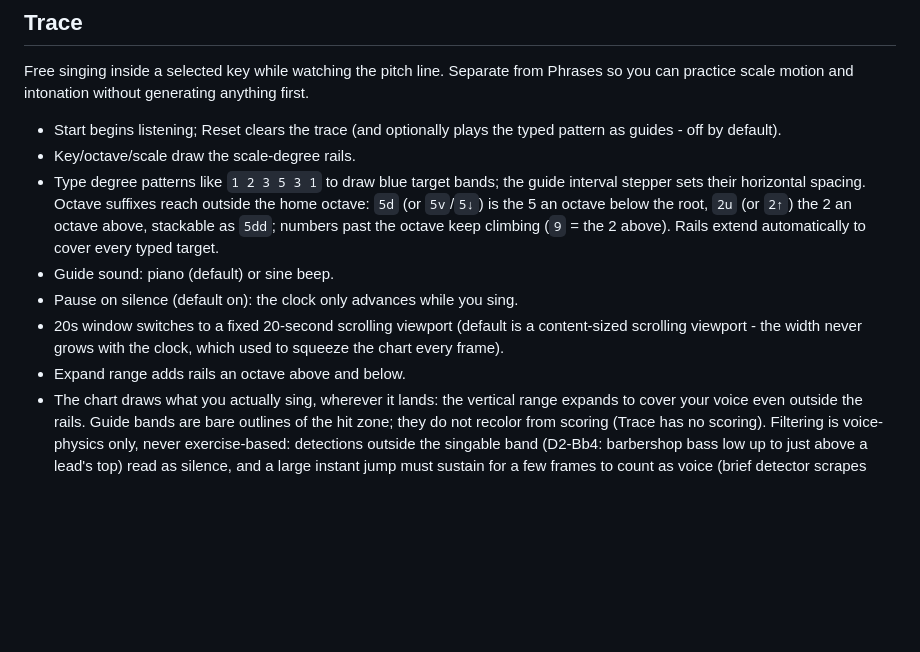
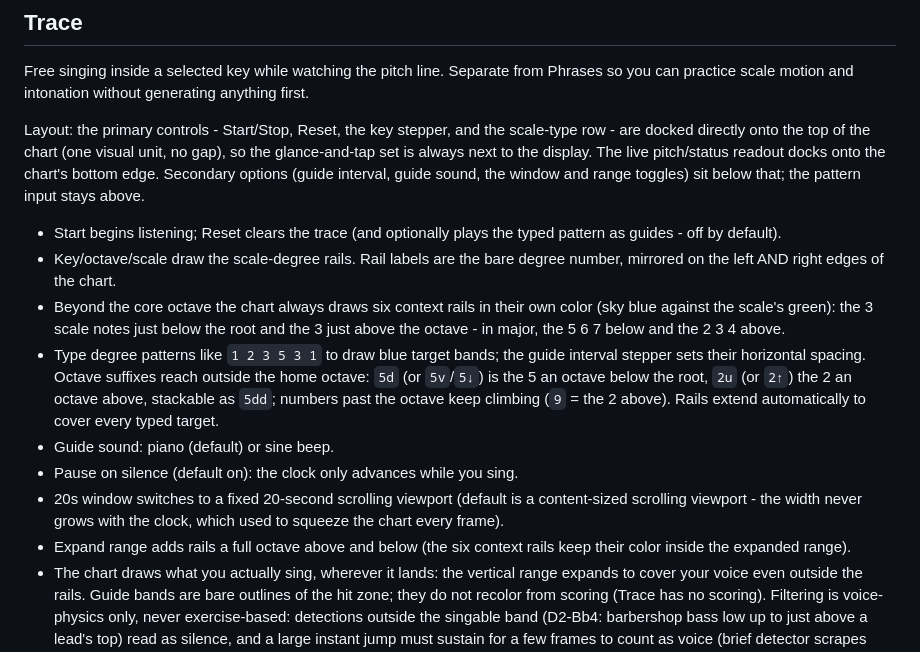
Before and after one commit to ernop/voice-wei, a Markdown page: docs/tools.md, the part around the change. Drawn GitHub-style; blank space fills up the shorter version.

Commit message:
Docs: Trace layout, context rails, mirrored labels, render budget notes
Co-authored-by: Cursor <cursoragent@cursor.com>

```diff
--- a/docs/tools.md
+++ b/docs/tools.md
@@ -138,9 +138,21 @@ Free singing inside a selected key while watching the pitch line. Separate
 from Phrases so you can practice scale motion and intonation without
 generating anything first.
 
+Layout: the primary controls - Start/Stop, Reset, the key stepper, and
+the scale-type row - are docked directly onto the top of the chart (one
+visual unit, no gap), so the glance-and-tap set is always next to the
+display. The live pitch/status readout docks onto the chart's bottom
+edge. Secondary options (guide interval, guide sound, the window and
+range toggles) sit below that; the pattern input stays above.
+
 - Start begins listening; Reset clears the trace (and optionally plays the
   typed pattern as guides - off by default).
-- Key/octave/scale draw the scale-degree rails.
+- Key/octave/scale draw the scale-degree rails. Rail labels are the bare
+  degree number, mirrored on the left AND right edges of the chart.
+- Beyond the core octave the chart always draws six context rails in
+  their own color (sky blue against the scale's green): the 3 scale
+  notes just below the root and the 3 just above the octave - in major,
+  the 5 6 7 below and the 2 3 4 above.
 - Type degree patterns like `1 2 3 5 3 1` to draw blue target bands; the
   guide interval stepper sets their horizontal spacing. Octave suffixes
   reach outside the home octave: `5d` (or `5v`/`5↓`) is the 5 an octave
@@ -152,7 +164,8 @@ generating anything first.
 - 20s window switches to a fixed 20-second scrolling viewport (default is
   a content-sized scrolling viewport - the width never grows with the
   clock, which used to squeeze the chart every frame).
-- Expand range adds rails an octave above and below.
+- Expand range adds rails a full octave above and below (the six context
+  rails keep their color inside the expanded range).
 - The chart draws what you actually sing, wherever it lands: the vertical
   range expands to cover your voice even outside the rails. Guide bands
   are bare outlines of the hit zone; they do not recolor from scoring
```
Also changed, not shown: docs/architecture.md (+20 -9 lines).
